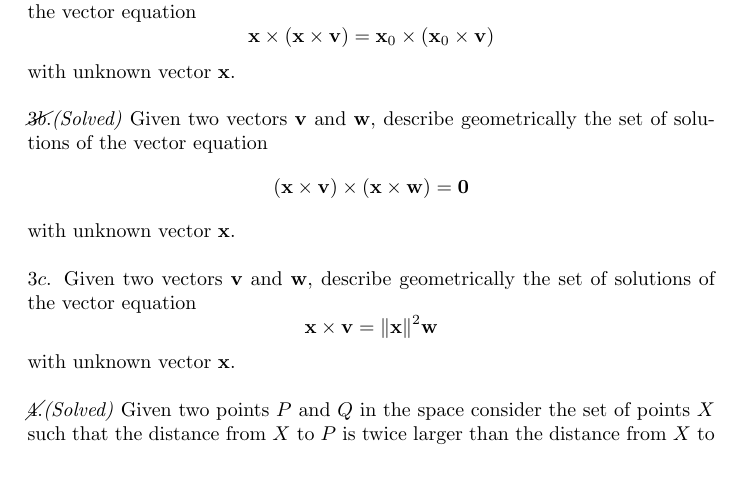
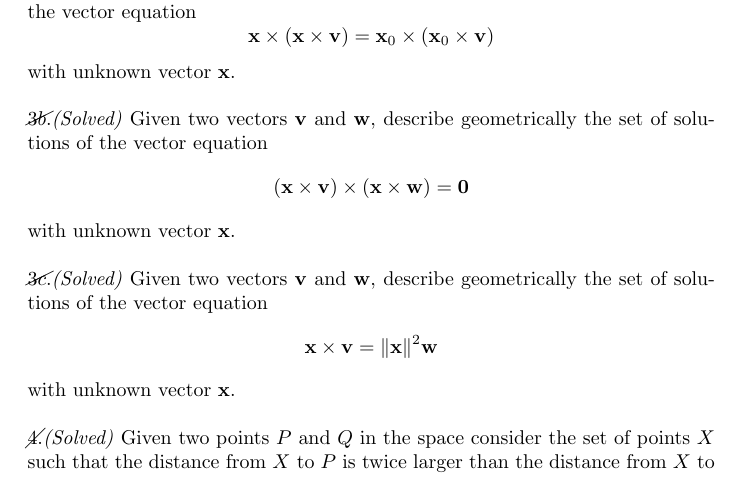
Before and after one commit to anton-petrunin/230H, a LaTeX document (extra.tex): part of page 1 of 2, cut so that both start at the same text. Compiled offline with pdfLaTeX.

Commit message:
minus 3c

```diff
--- a/extra.tex
+++ b/extra.tex
@@ -106,8 +106,7 @@ with unknown vector  $\mathbf{x}$.
 
 \
 
-\noi
-$3c$.
+\noi\cancel{$3c$.}\textit{(Solved)}
 Given two vectors $\mathbf{v}$ and $\mathbf{w}$,
 describe geometrically the set of solutions of the vector equation
 \[\mathbf{x}\times\mathbf{v}=\|\mathbf{x}\|^2\mathbf{w}\]
```
Also changed, not shown: extra.pdf.
